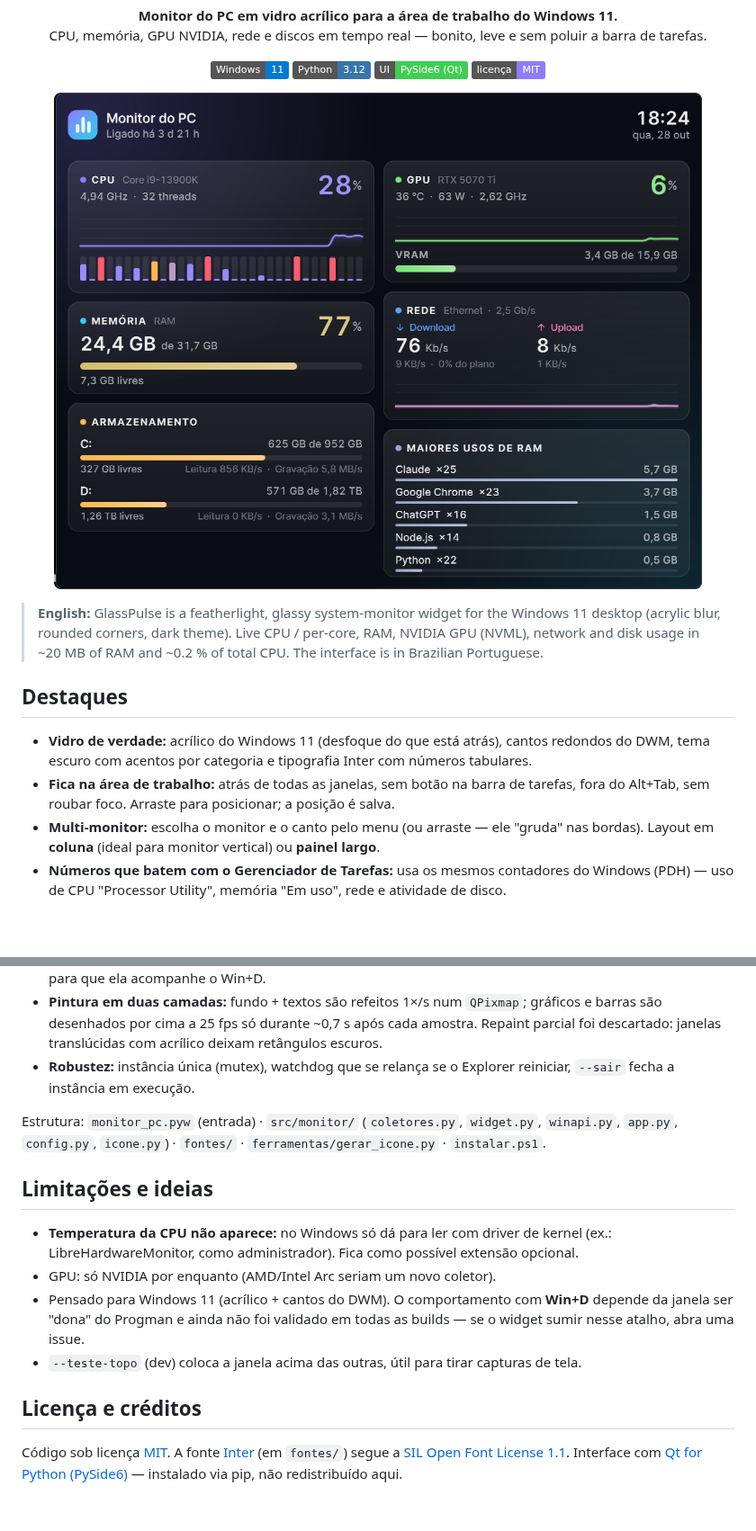
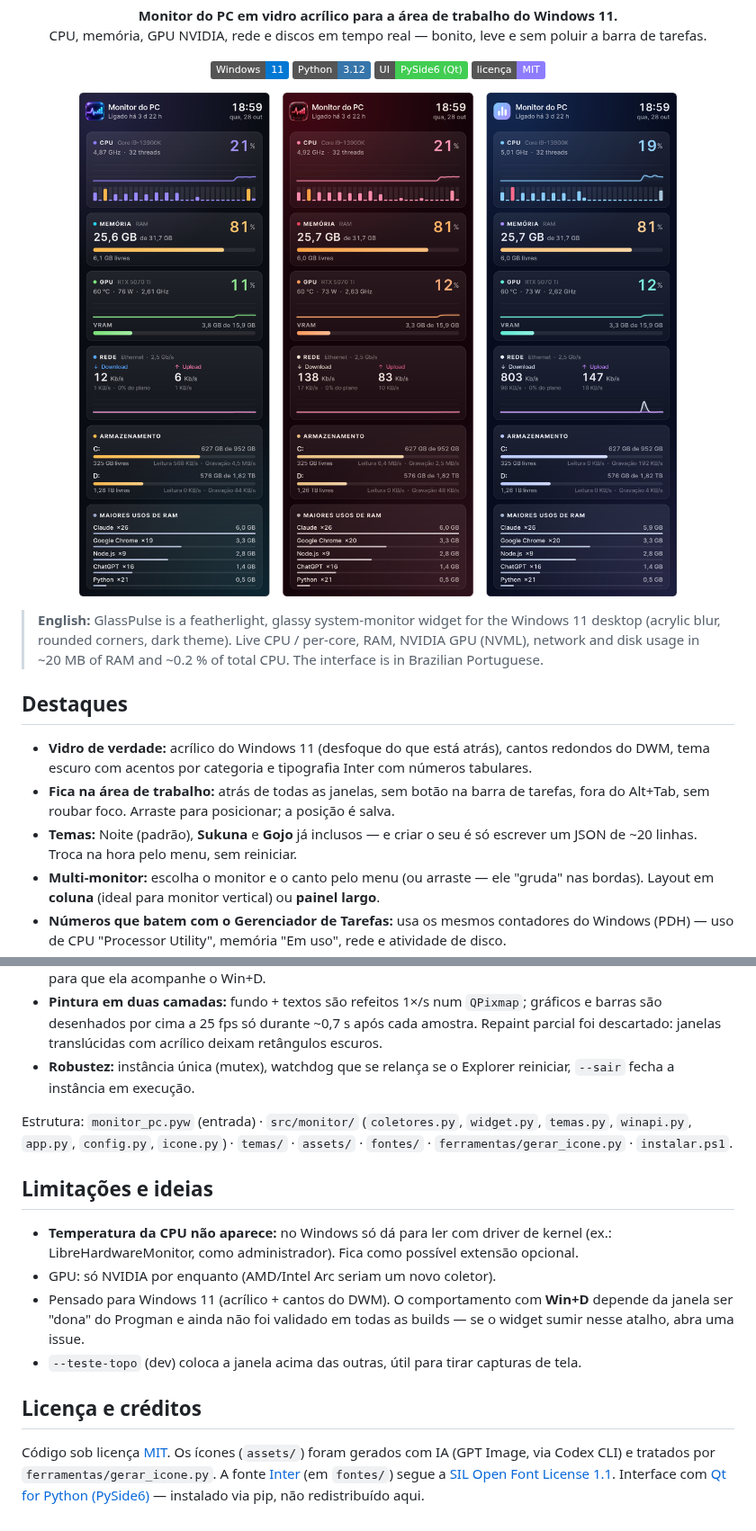
Before and after one commit to kaykyoncode/glasspulse, a Markdown page: README.md, 2 parts joined by grey strips. Shown at 90% size. Rendered like a GitHub page; pictures changed too: docs/temas.png (added); badges without logos; blank space fills up the shorter version.

```diff
--- a/README.md
+++ b/README.md
@@ -13,7 +13,7 @@
 </p>
 
 <p align="center">
-  <img src="docs/painel.png" alt="GlassPulse em layout painel" width="720">
+  <img src="docs/temas.png" alt="GlassPulse nos temas Noite, Sukuna e Gojo" width="900">
 </p>
 
 > **English:** GlassPulse is a featherlight, glassy system-monitor widget for the Windows 11 desktop
@@ -24,6 +24,7 @@
 
 - **Vidro de verdade:** acrílico do Windows 11 (desfoque do que está atrás), cantos redondos do DWM, tema escuro com acentos por categoria e tipografia Inter com números tabulares.
 - **Fica na área de trabalho:** atrás de todas as janelas, sem botão na barra de tarefas, fora do Alt+Tab, sem roubar foco. Arraste para posicionar; a posição é salva.
+- **Temas:** Noite (padrão), **Sukuna** e **Gojo** já inclusos — e criar o seu é só escrever um JSON de ~20 linhas. Troca na hora pelo menu, sem reiniciar.
 - **Multi-monitor:** escolha o monitor e o canto pelo menu (ou arraste — ele "gruda" nas bordas). Layout em **coluna** (ideal para monitor vertical) ou **painel largo**.
 - **Números que batem com o Gerenciador de Tarefas:** usa os mesmos contadores do Windows (PDH) — uso de CPU "Processor Utility", memória "Em uso", rede e atividade de disco.
 - **Leve de verdade:** ~20 MB de RAM (≈11 MB na coluna *Memória* do Gerenciador), ~0,2 % da CPU total. Prioridade abaixo do normal, sem timers de 1 ms, e **para de pintar** quando um jogo/app em tela cheia cobre o widget.
@@ -81,7 +121,7 @@ Configuração em `%APPDATA%\MonitorPC\config.json` (a maior parte pelo menu). U
 - **Pintura em duas camadas:** fundo + textos são refeitos 1×/s num `QPixmap`; gráficos e barras são desenhados por cima a 25 fps só durante ~0,7 s após cada amostra. Repaint parcial foi descartado: janelas translúcidas com acrílico deixam retângulos escuros.
 - **Robustez:** instância única (mutex), watchdog que se relança se o Explorer reiniciar, `--sair` fecha a instância em execução.
 
-Estrutura: `monitor_pc.pyw` (entrada) · `src/monitor/` (`coletores.py`, `widget.py`, `winapi.py`, `app.py`, `config.py`, `icone.py`) · `fontes/` · `ferramentas/gerar_icone.py` · `instalar.ps1`.
+Estrutura: `monitor_pc.pyw` (entrada) · `src/monitor/` (`coletores.py`, `widget.py`, `temas.py`, `winapi.py`, `app.py`, `config.py`, `icone.py`) · `temas/` · `assets/` · `fontes/` · `ferramentas/gerar_icone.py` · `instalar.ps1`.
 
 ## Limitações e ideias
 
@@ -92,5 +132,5 @@ Estrutura: `monitor_pc.pyw` (entrada) · `src/monitor/` (`coletores.py`, `widget
 
 ## Licença e créditos
 
-Código sob licença [MIT](LICENSE). A fonte [Inter](https://github.com/rsms/inter) (em `fontes/`) segue a
+Código sob licença [MIT](LICENSE). Os ícones (`assets/`) foram gerados com IA (GPT Image, via Codex CLI) e tratados por `ferramentas/gerar_icone.py`. A fonte [Inter](https://github.com/rsms/inter) (em `fontes/`) segue a
 [SIL Open Font License 1.1](fontes/OFL.txt). Interface com [Qt for Python (PySide6)](https://doc.qt.io/qtforpython-6/) — instalado via pip, não redistribuído aqui.
```
Also changed, not shown: other parts of README.md (+41 -2 lines), assets/icone-glasspulse.png (added), assets/icone-sukuna.png (added), assets/icone.png (deleted), 12 other files.
